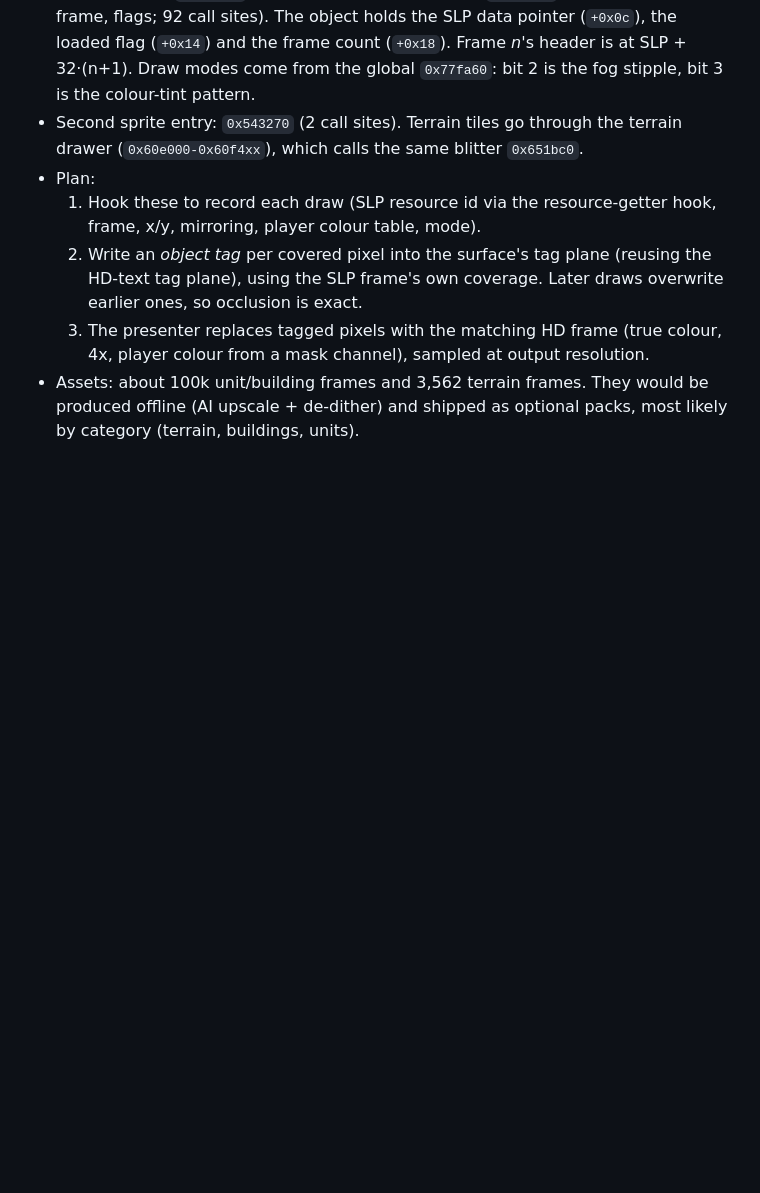
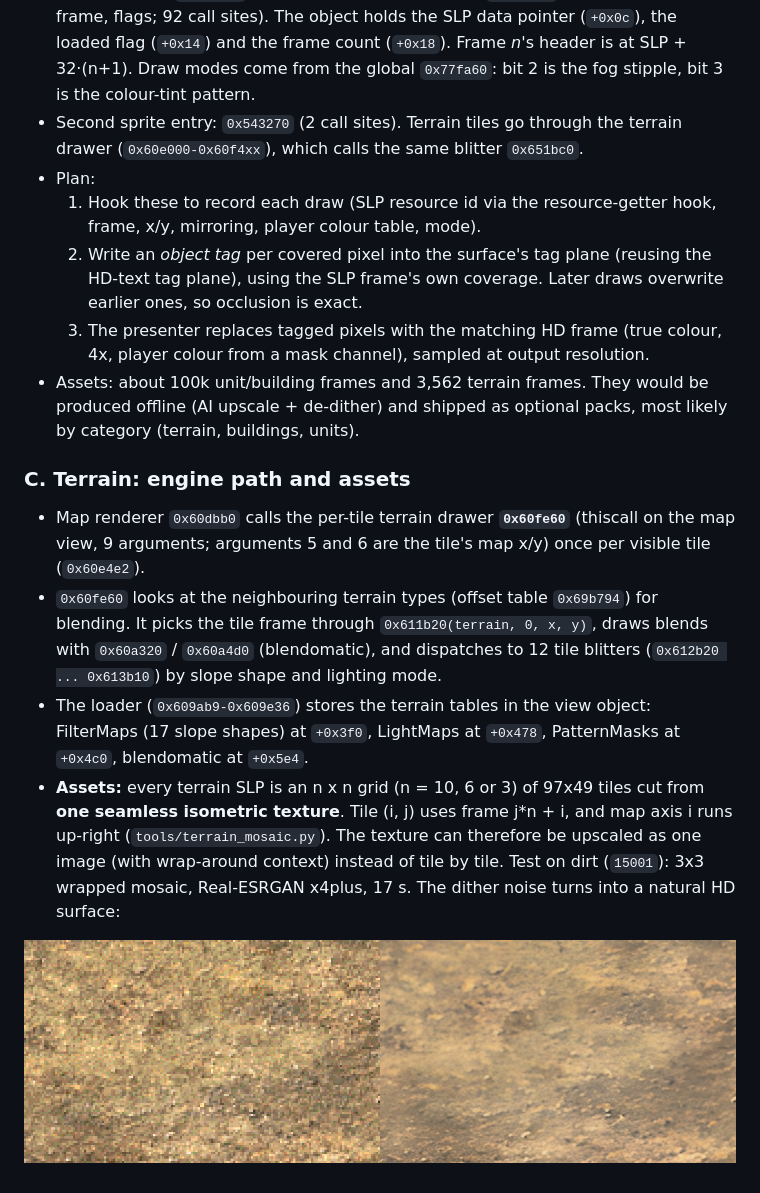
Before and after one commit to kosherclerk/swgb-modern, a Markdown page: docs/ColorPipeline.md, the part around the change. Rendered like a GitHub page; pictures changed too: docs/img/terrain-hd-test.png (added); blank space fills up the shorter version.

Commit message:
Terrain HD groundwork: engine terrain path mapped, seamless terrain texture layout found, upscale test
Co-Authored-By: Claude Opus 5.5 <noreply@anthropic.com>

```diff
--- a/docs/ColorPipeline.md
+++ b/docs/ColorPipeline.md
@@ -133,3 +133,11 @@ B is the realistic first step and matches the "optional, original stays default"
   2. Write an *object tag* per covered pixel into the surface's tag plane (reusing the HD-text tag plane), using the SLP frame's own coverage. Later draws overwrite earlier ones, so occlusion is exact.
   3. The presenter replaces tagged pixels with the matching HD frame (true colour, 4x, player colour from a mask channel), sampled at output resolution.
 - Assets: about 100k unit/building frames and 3,562 terrain frames. They would be produced offline (AI upscale + de-dither) and shipped as optional packs, most likely by category (terrain, buildings, units).
+
+### C. Terrain: engine path and assets
+- Map renderer `0x60dbb0` calls the per-tile terrain drawer **`0x60fe60`** (thiscall on the map view, 9 arguments; arguments 5 and 6 are the tile's map x/y) once per visible tile (`0x60e4e2`).
+- `0x60fe60` looks at the neighbouring terrain types (offset table `0x69b794`) for blending. It picks the tile frame through `0x611b20(terrain, 0, x, y)`, draws blends with `0x60a320` / `0x60a4d0` (blendomatic), and dispatches to 12 tile blitters (`0x612b20 ... 0x613b10`) by slope shape and lighting mode.
+- The loader (`0x609ab9-0x609e36`) stores the terrain tables in the view object: FilterMaps (17 slope shapes) at `+0x3f0`, LightMaps at `+0x478`, PatternMasks at `+0x4c0`, blendomatic at `+0x5e4`.
+- **Assets:** every terrain SLP is an n x n grid (n = 10, 6 or 3) of 97x49 tiles cut from **one seamless isometric texture**. Tile (i, j) uses frame j*n + i, and map axis i runs up-right (`tools/terrain_mosaic.py`). The texture can therefore be upscaled as one image (with wrap-around context) instead of tile by tile. Test on dirt (`15001`): 3x3 wrapped mosaic, Real-ESRGAN x4plus, 17 s. The dither noise turns into a natural HD surface:
+
+![Terrain 15001: original (left) vs AI x4 (right)](img/terrain-hd-test.png)
```
Also changed, not shown: 1 other file.
